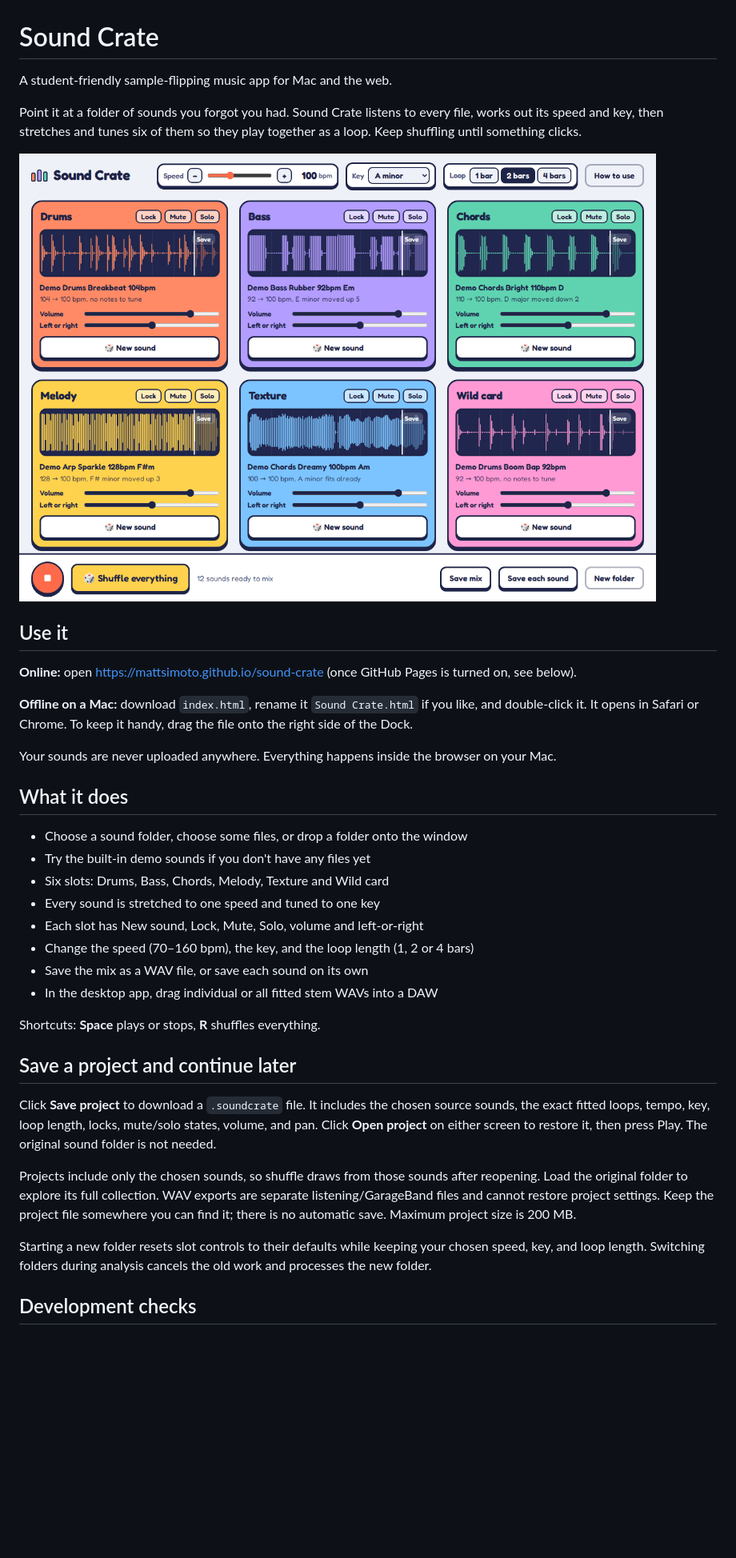
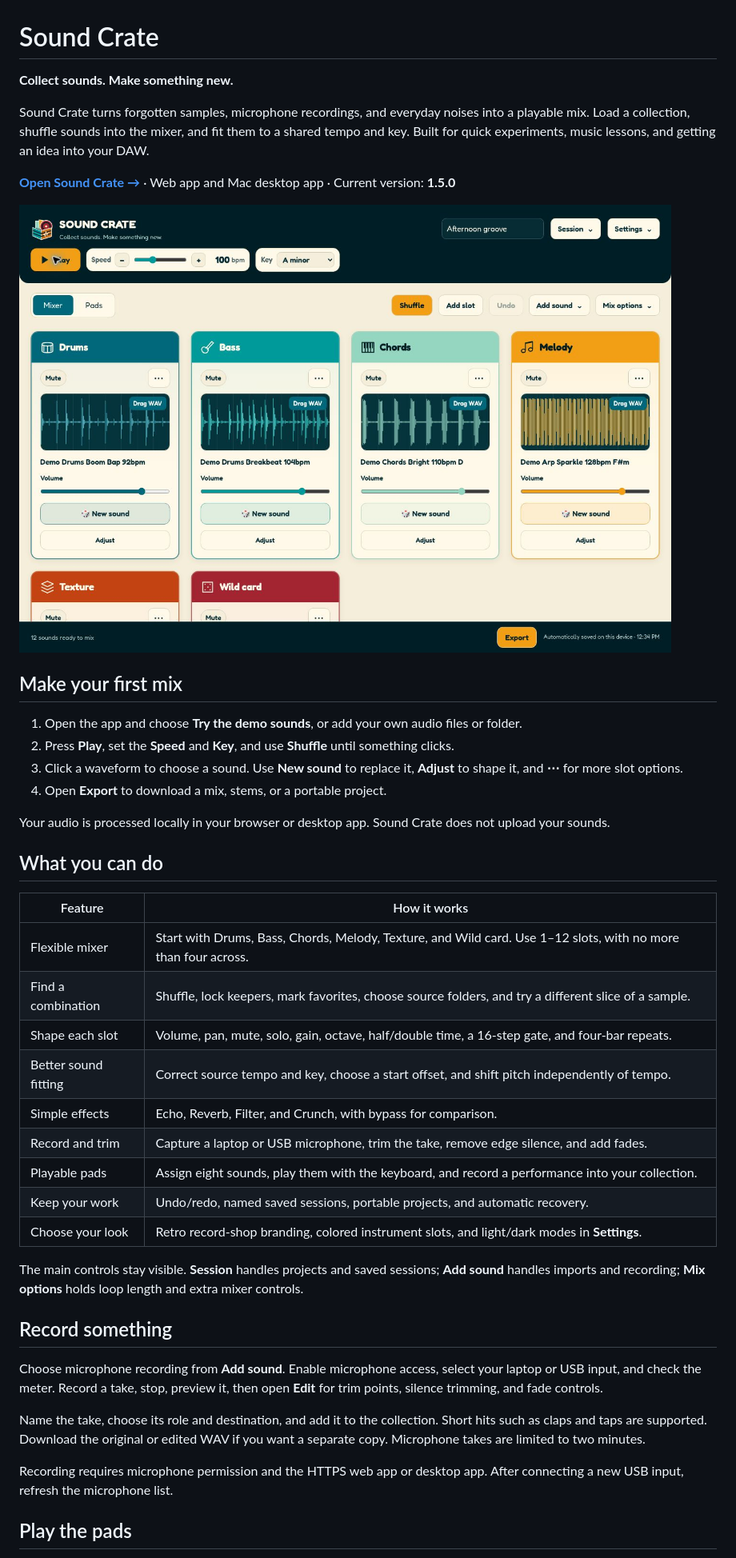
Before and after one commit to mattsimoto/sound-crate, a Markdown page: README.md, the part around the change printed below. Shown: that part at 80% size. GitHub-like rendering; pictures changed too: docs/sound-crate-readme.jpg (added); blank space fills up the shorter version.

Commit message:
Rewrite README for Sound Crate 1.5 with a fresh mixer screenshot

```diff
--- a/README.md
+++ b/README.md
@@ -1,39 +1,45 @@
 # Sound Crate
 
-A student-friendly sample-flipping music app for Mac and the web.
+**Collect sounds. Make something new.**
 
-Point it at a folder of sounds you forgot you had. Sound Crate listens to every file, works out its speed and key, then stretches and tunes six of them so they play together as a loop. Keep shuffling until something clicks.
+Sound Crate turns forgotten samples, microphone recordings, and everyday noises into a playable mix. Load a collection, shuffle sounds into the mixer, and fit them to a shared tempo and key. Built for quick experiments, music lessons, and getting an idea into your DAW.
 
-![Sound Crate with six sounds playing](docs/screenshot.png)
+**[Open Sound Crate →](https://mattsimoto.github.io/sound-crate/)** · Web app and Mac desktop app · Current version: **1.5.0**
 
-## Use it
+![Sound Crate's retro record-shop mixer, showing colored slots, waveforms, and simplified controls](docs/sound-crate-readme.jpg)
 
-**Online:** open https://mattsimoto.github.io/sound-crate (once GitHub Pages is turned on, see below).
+## Make your first mix
 
-**Offline on a Mac:** download `index.html`, rename it `Sound Crate.html` if you like, and double-click it. It opens in Safari or Chrome. To keep it handy, drag the file onto the right side of the Dock.
+1. Open the app and choose **Try the demo sounds**, or add your own audio files or folder.
+2. Press **Play**, set the **Speed** and **Key**, and use **Shuffle** until something clicks.
+3. Click a waveform to choose a sound. Use **New sound** to replace it, **Adjust** to shape it, and **⋯** for more slot options.
+4. Open **Export** to download a mix, stems, or a portable project.
 
-Your sounds are never uploaded anywhere. Everything happens inside the browser on your Mac.
+Your audio is processed locally in your browser or desktop app. Sound Crate does not upload your sounds.
 
-## What it does
+## What you can do
 
-- Choose a sound folder, choose some files, or drop a folder onto the window
-- Try the built-in demo sounds if you don't have any files yet
-- Six slots: Drums, Bass, Chords, Melody, Texture and Wild card
-- Every sound is stretched to one speed and tuned to one key
-- Each slot has New sound, Lock, Mute, Solo, volume and left-or-right
-- Change the speed (70–160 bpm), the key, and the loop length (1, 2 or 4 bars)
-- Save the mix as a WAV file, or save each sound on its own
-- In the desktop app, drag individual or all fitted stem WAVs into a DAW
+| Feature | How it works |
+| --- | --- |
+| Flexible mixer | Start with Drums, Bass, Chords, Melody, Texture, and Wild card. Use 1–12 slots, with no more than four across. |
+| Find a combination | Shuffle, lock keepers, mark favorites, choose source folders, and try a different slice of a sample. |
+| Shape each slot | Volume, pan, mute, solo, gain, octave, half/double time, a 16-step gate, and four-bar repeats. |
+| Better sound fitting | Correct source tempo and key, choose a start offset, and shift pitch independently of tempo. |
+| Simple effects | Echo, Reverb, Filter, and Crunch, with bypass for comparison. |
+| Record and trim | Capture a laptop or USB microphone, trim the take, remove edge silence, and add fades. |
+| Playable pads | Assign eight sounds, play them with the keyboard, and record a performance into your collection. |
+| Keep your work | Undo/redo, named saved sessions, portable projects, and automatic recovery. |
+| Choose your look | Retro record-shop branding, colored instrument slots, and light/dark modes in **Settings**. |
 
-Shortcuts: **Space** plays or stops, **R** shuffles everything.
+The main controls stay visible. **Session** handles projects and saved sessions; **Add sound** handles imports and recording; **Mix options** holds loop length and extra mixer controls.
 
-## Save a project and continue later
+## Record something
 
-Click **Save project** to download a `.soundcrate` file. It includes the chosen source sounds, the exact fitted loops, tempo, key, loop length, locks, mute/solo states, volume, and pan. Click **Open project** on either screen to restore it, then press Play. The original sound folder is not needed.
+Choose microphone recording from **Add sound**. Enable microphone access, select your laptop or USB input, and check the meter. Record a take, stop, preview it, then open **Edit** for trim points, silence trimming, and fade controls.
 
-Projects include only the chosen sounds, so shuffle draws from those sounds after reopening. Load the original folder to explore its full collection. WAV exports are separate listening/GarageBand files and cannot restore project settings. Keep the project file somewhere you can find it; there is no automatic save. Maximum project size is 200 MB.
+Name the take, choose its role and destination, and add it to the collection. Short hits such as claps and taps are supported. Download the original or edited WAV if you want a separate copy. Microphone takes are limited to two minutes.
 
-Starting a new folder resets slot controls to their defaults while keeping your chosen speed, key, and loop length. Switching folders during analysis cancels the old work and processes the new folder.
+Recording requires microphone permission and the HTTPS web app or desktop app. After connecting a new USB input, refresh the microphone list.
 
-## Development checks
+## Play the pads
 
```
Also changed, not shown: other parts of README.md (+37 -43 lines).
